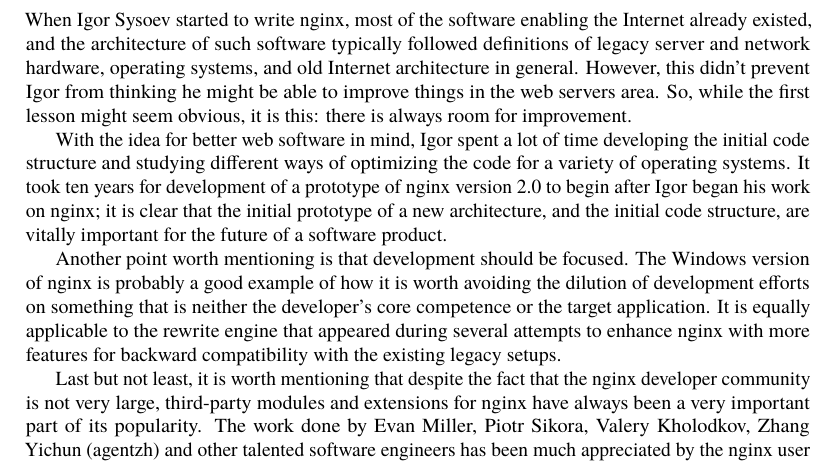
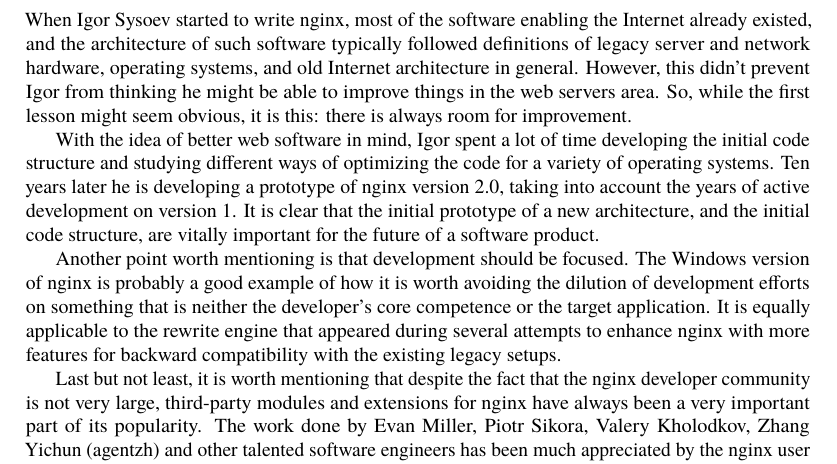
Before and after one commit to catlee/aosa-volume2, a LaTeX thesis (tex/en/aosa2.tex, which reads tex/en/nginx.tex): part of page 242 of 396, cut so that both start at the same text. Compiled offline with pdfLaTeX.

Commit message:
Rewrote a paragraph per Andrew's email.
git-svn-id: http://www.aosabook.org/svn/volume2@1041 dd5aa6cc-de63-413d-92ad-03a14aac4e6a

```diff
--- a/tex/en/nginx.tex
+++ b/tex/en/nginx.tex
@@ -953,13 +953,14 @@
 things in the web servers area. So, while the first lesson might seem
 obvious, it is this: there is always room for improvement.
 
-With the idea for better web software in mind, Igor spent
+With the idea of better web software in mind, Igor spent
 a lot of time developing the initial code structure and studying
 different ways of optimizing the code for a variety of operating
-systems. It took ten years for development of a prototype of nginx version
-2.0 to begin after Igor began his work on nginx; it is clear that the
-initial prototype of a new architecture, and the initial code
-structure, are vitally important for the future of a software product.
+systems.  Ten years later he is developing a prototype of nginx version 2.0,
+taking into account the years of active development on version 1.
+It is clear that the initial
+prototype of a new architecture, and the initial code structure, are vitally
+important for the future of a software product.
 
 Another point worth mentioning is that development should be
 focused. The Windows version of nginx is probably a good example of
```
